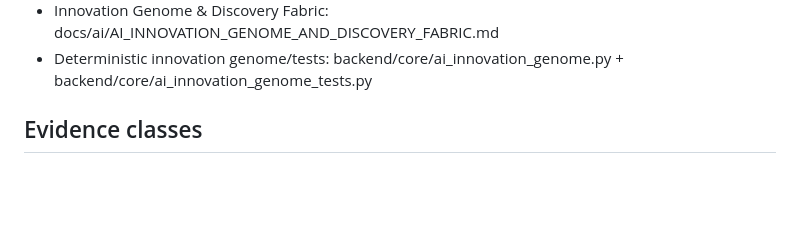
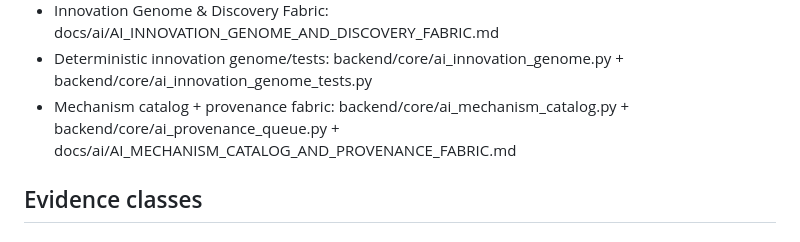
Before and after one commit to Rafiqual69/Zootasks, a Markdown page: docs/ai/AI_EVIDENCE_INDEX.md, the part around the change. Rendered like a GitHub page; blank space fills up the shorter version.

Commit message:
Index mechanism catalog and provenance evidence

```diff
--- a/docs/ai/AI_EVIDENCE_INDEX.md
+++ b/docs/ai/AI_EVIDENCE_INDEX.md
@@ -28,6 +28,7 @@ This index is the audit trail for AI governance evidence.
 - Deterministic innovation gate/tests: backend/core/ai_innovation_loop.py + backend/core/ai_innovation_loop_tests.py
 - Innovation Genome & Discovery Fabric: docs/ai/AI_INNOVATION_GENOME_AND_DISCOVERY_FABRIC.md
 - Deterministic innovation genome/tests: backend/core/ai_innovation_genome.py + backend/core/ai_innovation_genome_tests.py
+- Mechanism catalog + provenance fabric: backend/core/ai_mechanism_catalog.py + backend/core/ai_provenance_queue.py + docs/ai/AI_MECHANISM_CATALOG_AND_PROVENANCE_FABRIC.md
 
 ## Evidence classes
 
```
